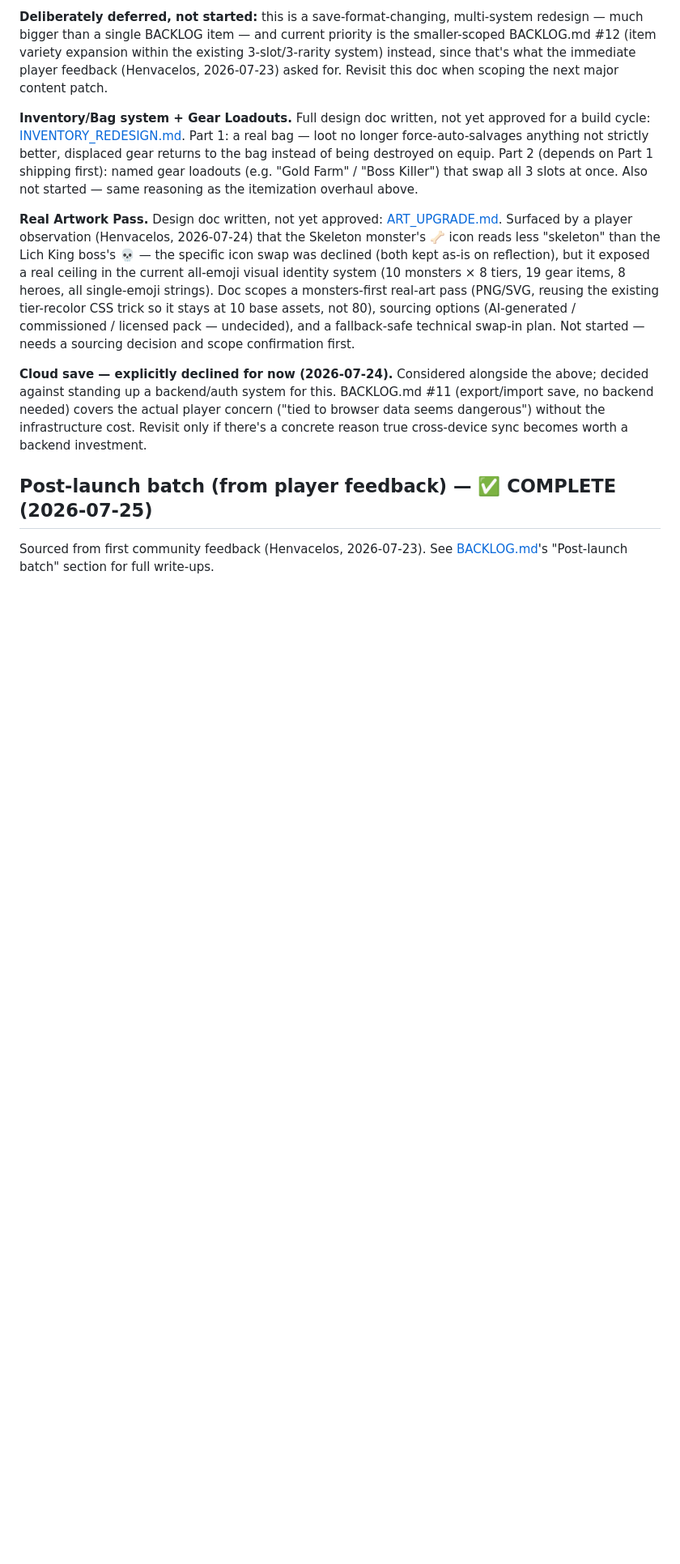
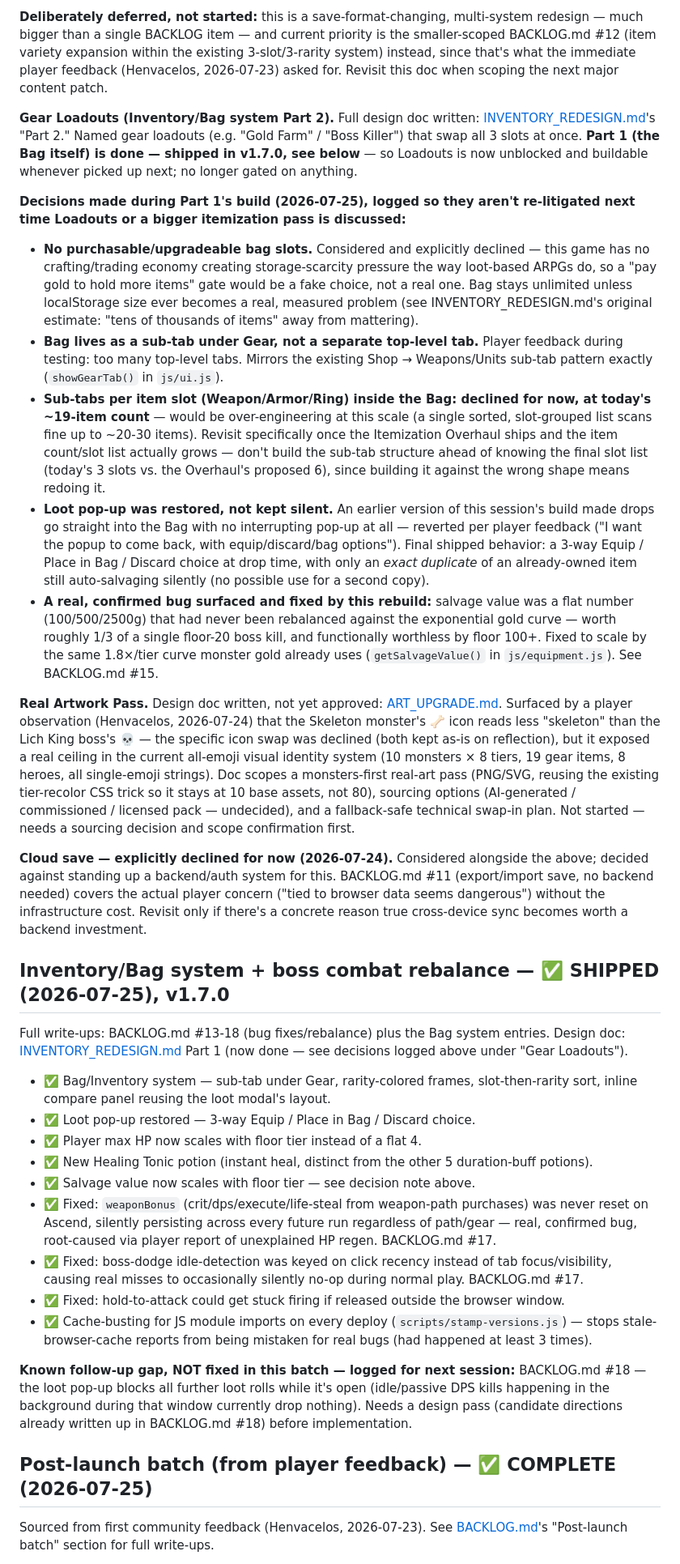
Before and after one commit to nobody174/Dungeon-clicker-9000, a Markdown page: ROADMAP.md, the part around one of its changes. Shown at 81% size. GitHub-like rendering; blank space fills up the shorter version.

Commit message:
docs: backfill ROADMAP.md for v1.7.0 (Inventory/Bag system, already live)
Documents the Bag/Inventory system, HP tier-scaling, salvage rebalance,
and bug fixes that shipped in v1.7.0 but never got written up here, plus
a couple of process/terminology notes from that session.

Co-Authored-By: Claude Sonnet 5 <noreply@anthropic.com>

```diff
--- a/ROADMAP.md
+++ b/ROADMAP.md
@@ -18,14 +38,49 @@ expansion within the existing 3-slot/3-rarity system) instead, since
 that's what the immediate player feedback (Henvacelos, 2026-07-23) asked
 for. Revisit this doc when scoping the next major content patch.
 
-**Inventory/Bag system + Gear Loadouts.** Full design doc written,
-not yet approved for a build cycle:
-[INVENTORY_REDESIGN.md](INVENTORY_REDESIGN.md). Part 1: a real bag —
-loot no longer force-auto-salvages anything not strictly better,
-displaced gear returns to the bag instead of being destroyed on equip.
-Part 2 (depends on Part 1 shipping first): named gear loadouts (e.g.
-"Gold Farm" / "Boss Killer") that swap all 3 slots at once. Also not
-started — same reasoning as the itemization overhaul above.
+**Gear Loadouts (Inventory/Bag system Part 2).** Full design doc
+written: [INVENTORY_REDESIGN.md](INVENTORY_REDESIGN.md)'s "Part 2."
+Named gear loadouts (e.g. "Gold Farm" / "Boss Killer") that swap all 3
+slots at once. **Part 1 (the Bag itself) is done — shipped in v1.7.0,
+see below** — so Loadouts is now unblocked and buildable whenever
+picked up next; no longer gated on anything.
+
+**Decisions made during Part 1's build (2026-07-25), logged so they
+aren't re-litigated next time Loadouts or a bigger itemization pass is
+discussed:**
+- **No purchasable/upgradeable bag slots.** Considered and explicitly
+  declined — this game has no crafting/trading economy creating
+  storage-scarcity pressure the way loot-based ARPGs do, so a "pay
+  gold to hold more items" gate would be a fake choice, not a real
+  one. Bag stays unlimited unless localStorage size ever becomes a
+  real, measured problem (see INVENTORY_REDESIGN.md's original
+  estimate: "tens of thousands of items" away from mattering).
+- **Bag lives as a sub-tab under Gear, not a separate top-level tab.**
+  Player feedback during testing: too many top-level tabs. Mirrors the
+  existing Shop → Weapons/Units sub-tab pattern exactly
+  (`showGearTab()` in `js/ui.js`).
+- **Sub-tabs per item slot (Weapon/Armor/Ring) inside the Bag: declined
+  for now, at today's ~19-item count** — would be over-engineering at
+  this scale (a single sorted, slot-grouped list scans fine up to
+  ~20-30 items). Revisit specifically once the Itemization Overhaul
+  ships and the item count/slot list actually grows — don't build the
+  sub-tab structure ahead of knowing the final slot list (today's 3
+  slots vs. the Overhaul's proposed 6), since building it against the
+  wrong shape means redoing it.
+- **Loot pop-up was restored, not kept silent.** An earlier version of
+  this session's build made drops go straight into the Bag with no
+  interrupting pop-up at all — reverted per player feedback ("I want
+  the popup to come back, with equip/discard/bag options"). Final
+  shipped behavior: a 3-way Equip / Place in Bag / Discard choice at
+  drop time, with only an *exact duplicate* of an already-owned item
+  still auto-salvaging silently (no possible use for a second copy).
+- **A real, confirmed bug surfaced and fixed by this rebuild:** salvage
+  value was a flat number (100/500/2500g) that had never been
+  rebalanced against the exponential gold curve — worth roughly 1/3 of
+  a single floor-20 boss kill, and functionally worthless by floor
+  100+. Fixed to scale by the same 1.8×/tier curve monster gold
+  already uses (`getSalvageValue()` in `js/equipment.js`). See
+  BACKLOG.md #15.
 
 **Real Artwork Pass.** Design doc written, not yet approved:
 [ART_UPGRADE.md](ART_UPGRADE.md). Surfaced by a player observation
@@ -46,6 +101,40 @@ for this. BACKLOG.md #11 (export/import save, no backend needed) covers
 the actual player concern ("tied to browser data seems dangerous")
 without the infrastructure cost. Revisit only if there's a concrete
 reason true cross-device sync becomes worth a backend investment.
+
+## Inventory/Bag system + boss combat rebalance — ✅ SHIPPED (2026-07-25), v1.7.0
+
+Full write-ups: BACKLOG.md #13-18 (bug fixes/rebalance) plus the Bag
+system entries. Design doc: [INVENTORY_REDESIGN.md](INVENTORY_REDESIGN.md)
+Part 1 (now done — see decisions logged above under "Gear Loadouts").
+
+- ✅ Bag/Inventory system — sub-tab under Gear, rarity-colored frames,
+  slot-then-rarity sort, inline compare panel reusing the loot modal's
+  layout.
+- ✅ Loot pop-up restored — 3-way Equip / Place in Bag / Discard choice.
+- ✅ Player max HP now scales with floor tier instead of a flat 4.
+- ✅ New Healing Tonic potion (instant heal, distinct from the other 5
+  duration-buff potions).
+- ✅ Salvage value now scales with floor tier — see decision note above.
+- ✅ Fixed: `weaponBonus` (crit/dps/execute/life-steal from weapon-path
+  purchases) was never reset on Ascend, silently persisting across
+  every future run regardless of path/gear — real, confirmed bug,
+  root-caused via player report of unexplained HP regen. BACKLOG.md #17.
+- ✅ Fixed: boss-dodge idle-detection was keyed on click recency
+  instead of tab focus/visibility, causing real misses to occasionally
+  silently no-op during normal play. BACKLOG.md #17.
+- ✅ Fixed: hold-to-attack could get stuck firing if released outside
+  the browser window.
+- ✅ Cache-busting for JS module imports on every deploy
+  (`scripts/stamp-versions.js`) — stops stale-browser-cache reports
+  from being mistaken for real bugs (had happened at least 3 times).
+
+**Known follow-up gap, NOT fixed in this batch — logged for next
+session:** BACKLOG.md #18 — the loot pop-up blocks all further loot
+rolls while it's open (idle/passive DPS kills happening in the
+background during that window currently drop nothing). Needs a design
+pass (candidate directions already written up in BACKLOG.md #18)
+before implementation.
 
 ## Post-launch batch (from player feedback) — ✅ COMPLETE (2026-07-25)
 
```
Also changed, not shown: other parts of ROADMAP.md (+20 -0 lines).
